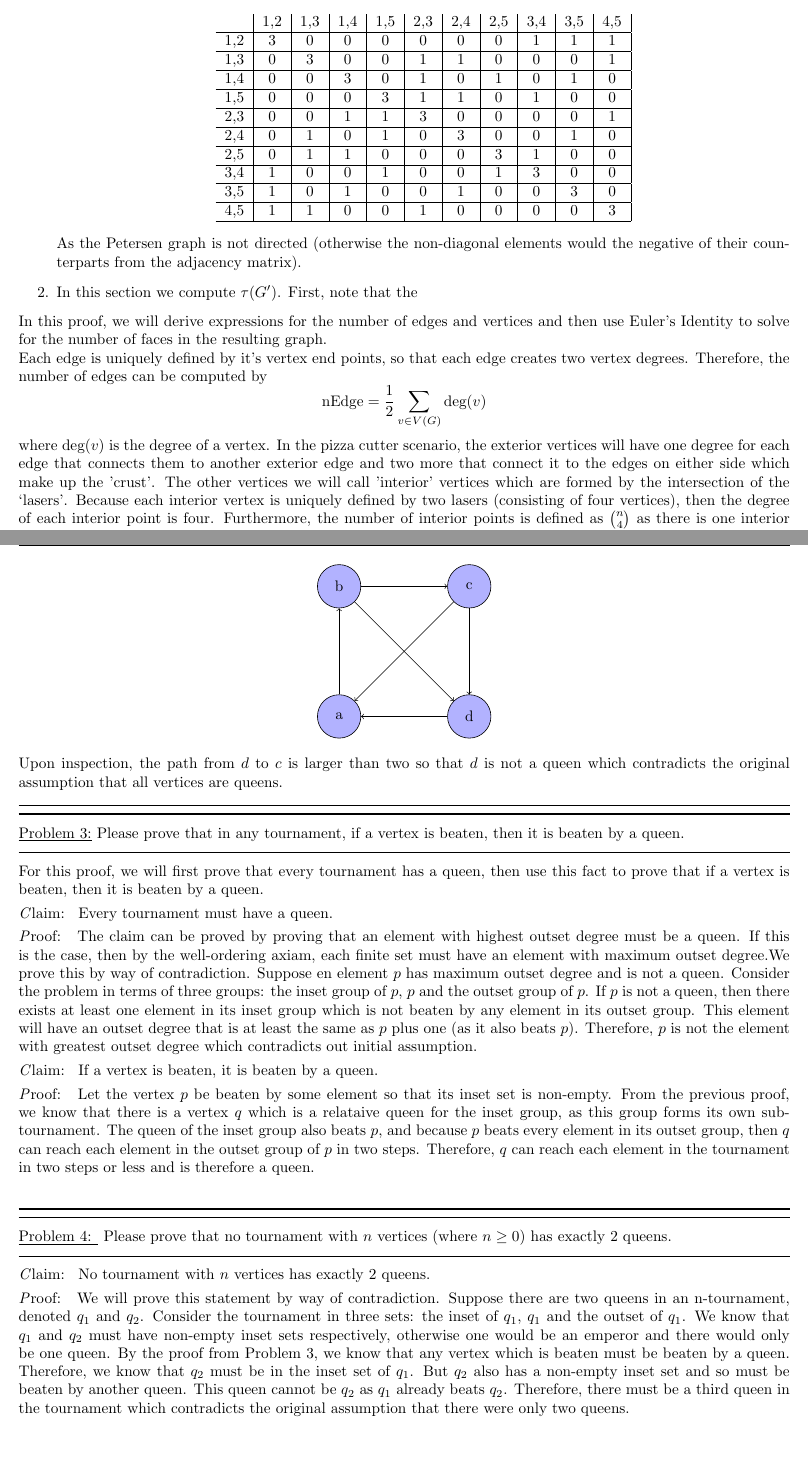
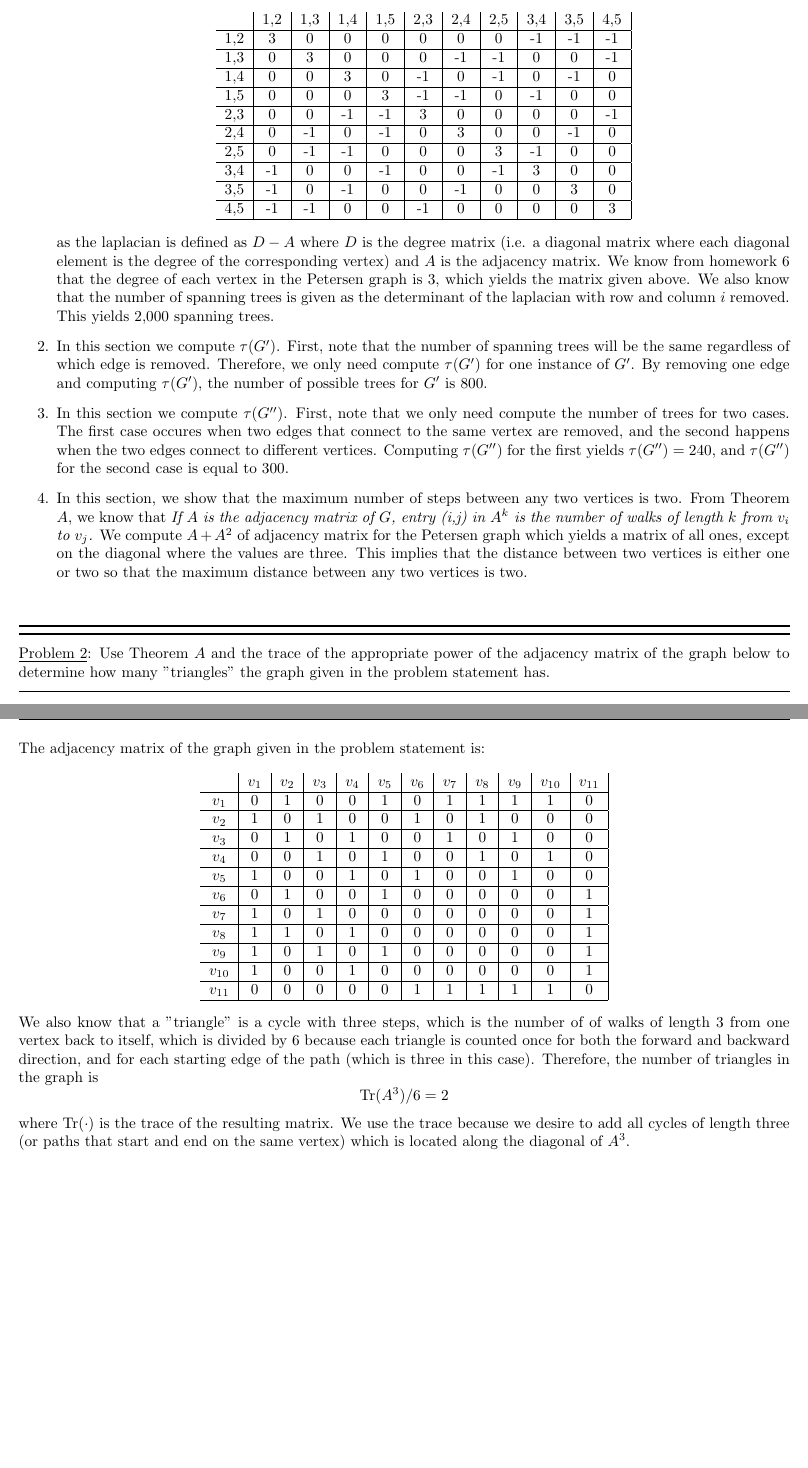
Before and after one commit to danielmortensen/School, a LaTeX problem sheet (MATH3310/Homework/homework7/homework7.tex): two parts of pages 1 and 3 of 3 before the commit and two parts of pages 1 and 2 of 2 after it, joined at a grey line, cut so that both start at the same text. Compiled offline with pdfLaTeX.

Commit message:
independent study form and homework 7

```diff
--- a/MATH3310/Homework/homework7/homework7.tex
+++ b/MATH3310/Homework/homework7/homework7.tex
@@ -34,25 +34,20 @@
 		\begin{equation*}
 			\begin{tabular}{c | c | c | c | c |c | c | c | c | c | c |}
 				   & 1,2 & 1,3 & 1,4 & 1,5 & 2,3 & 2,4 & 2,5 & 3,4 & 3,5 & 4,5 \\ \hline
-				1,2& 3   & 0   & 0   & 0   & 0   & 0   & 0   & 1   & 1   & 1   \\ \hline
-				1,3& 0   & 3   & 0   & 0   & 1   & 1   & 0   & 0   & 0   & 1   \\ \hline
-				1,4& 0   & 0   & 3   & 0   & 1   & 0   & 1   & 0   & 1   & 0   \\ \hline
-				1,5& 0   & 0   & 0   & 3   & 1   & 1   & 0   & 1   & 0   & 0   \\ \hline
-				2,3& 0   & 0   & 1   & 1   & 3   & 0   & 0   & 0   & 0   & 1   \\ \hline
-				2,4& 0   & 1   & 0   & 1   & 0   & 3   & 0   & 0   & 1   & 0   \\ \hline
-				2,5& 0   & 1   & 1   & 0   & 0   & 0   & 3   & 1   & 0   & 0   \\ \hline
-				3,4& 1   & 0   & 0   & 1   & 0   & 0   & 1   & 3   & 0   & 0   \\ \hline
-				3,5& 1   & 0   & 1   & 0   & 0   & 1   & 0   & 0   & 3   & 0   \\ \hline
-				4,5& 1   & 1   & 0   & 0   & 1   & 0   & 0   & 0   & 0   & 3   \\ \hline
+				1,2& 3   & 0   & 0   & 0   & 0   & 0   & 0   & -1   & -1   & -1   \\ \hline
+				1,3& 0   & 3   & 0   & 0   & 0   & -1   & -1   & 0   & 0   & -1   \\ \hline
+				1,4& 0   & 0   & 3   & 0   & -1   & 0   & -1   & 0   & -1   & 0   \\ \hline
+				1,5& 0   & 0   & 0   & 3   & -1   & -1   & 0   & -1   & 0   & 0   \\ \hline
+				2,3& 0   & 0   & -1   & -1   & 3   & 0   & 0   & 0   & 0   & -1   \\ \hline
+				2,4& 0   & -1   & 0   & -1   & 0   & 3   & 0   & 0   & -1   & 0   \\ \hline
+				2,5& 0   & -1   & -1   & 0   & 0   & 0   & 3   & -1   & 0   & 0   \\ \hline
+				3,4& -1   & 0   & 0   & -1   & 0   & 0   & -1   & 3   & 0   & 0   \\ \hline
+				3,5& -1   & 0   & -1   & 0   & 0   & -1   & 0   & 0   & 3   & 0   \\ \hline
+				4,5& -1   & -1   & 0   & 0   & -1   & 0   & 0   & 0   & 0   & 3   \\ \hline
 			\end{tabular}
 		\end{equation*}
-		As the Petersen graph is not directed (otherwise the non-diagonal elements would the negative of their counterparts from the adjacency matrix).
-	\item In this section we compute $\tau(G')$. First, note that the
+		as the laplacian is defined as $D - A$ where $D$ is the degree matrix (i.e. a diagonal matrix where each diagonal element is the degree of the corresponding vertex) and $A$ is the adjacency matrix.  We know from homework 6 that the degree of each vertex in the Petersen graph is $3$, which yields the matrix given above. We also know that the number of spanning trees is given as the determinant of the laplacian with row and column $i$ removed.  This yields 2,000 spanning trees.
+	\item In this section we compute $\tau(G')$. First, note that the number of spanning trees will be the same regardless of which edge is removed. Therefore, we only need compute $\tau(G')$ for one instance of $G'$. By removing one edge and computing $\tau(G')$, the number of possible trees for $G'$ is 800.
+	\item In this section we compute $\tau(G'')$.  First, note that we only need compute the number of trees for two cases.  The first case occures when two edges that connect to the same vertex are removed, and the second happens when the two edges connect to different vertices. Computing $\tau(G'')$ for the first yields $\tau(G'') = 240$, and $\tau(G'')$ for the second case is equal to $300$.
+	\item In this section, we show that the maximum number of steps between any two vertices is two.  From Theorem $A$, we know that {\it If $A$ is the adjacency matrix of $G$, entry (i,j) in $A^k$ is the number of walks of length $k$ from $v_i$ to $v_j$.} We compute $A + A^2$ of adjacency matrix for the Petersen graph which yields a matrix of all ones, except on the diagonal where the values are three.  This implies that the distance between two vertices is either one or two so that the maximum distance between any two vertices is two.
 \end{enumerate}
-In this proof, we will derive expressions for the number of edges and vertices and then use Euler's Identity to solve for the number of faces in the resulting graph. \\
-Each edge is uniquely defined by it's vertex end points, so that each edge creates two vertex degrees. Therefore, the number of edges can be computed by
-\begin{equation*}
-	\text{nEdge} = \frac{1}{2}\sum_{v \in V(G)} \text{deg}(v)
-\end{equation*}
-where deg$(v)$ is the degree of a vertex. In the pizza cutter scenario, the exterior vertices will have one degree for each edge that connects them to another exterior edge and two more that connect it to the edges on either side which make up the 'crust'. The other vertices we will call 'interior' vertices which are formed by the intersection of the `lasers'. Because each interior vertex is uniquely defined by two lasers (consisting of four vertices), then the degree of each interior point is four. Furthermore, the number of interior points is defined as ${n \choose 4}$ as there is one interior point for each unique four-set of exerior points. So the total number of vertex degrees can be computed as
-\begin{equation*}
@@ -79,2 +54,3 @@ However, this also includes the space outside the `pizza', therefore, the total
 \problemsep
 \noindent\underline{Problem 2}:
+Use Theorem $A$ and the trace of the appropriate power of the adjacency matrix of the graph below to determine how many "triangles" the graph given in the problem statement has.
@@ -111,33 +58,23 @@ however, we assumed at the beginning that $a$ only won a single round, therefore
-\begin{center}
-\begin{tikzpicture}[every node/.style={circle, draw=black, fill=blue!30, minimum size=1cm}]
-	\node(a) at (0,0){a};
-	\node(b) at (0,3){b};
-	\node(c) at (3,3){c};
-	\node(d) at (3,0){d};
-	\draw[->] (a) -- (b);
-	\draw[->] (b) -- (c);
-	\draw[->] (b) -- (d);
-	\draw[->] (c) -- (d);
-	\draw[->] (c) -- (a);
-	\draw[->] (d) -- (a);
-\end{tikzpicture}
-\end{center}
-Upon inspection, the path from $d$ to $c$ is larger than two so that $d$ is not a queen which contradicts the original assumption that all vertices are queens.
-\problemsep
-\noindent\underline{Problem 3:} Please prove that in any tournament, if a vertex is beaten, then it is beaten
-by a queen.
-\statementsep
-For this proof, we will first prove that every tournament has a queen, then use this fact to prove that if a vertex is beaten, then it is beaten by a queen.\\[0.05in]
-\noindent {\emph Claim: } Every tournament must have a queen. \\[0.05in]
-\noindent {\emph Proof: } The claim can be proved by proving that an element with highest outset degree must be a queen.  If this is the case, then by the well-ordering axiam, each finite set must have an element with maximum outset degree.We prove this by way of contradiction. Suppose en element $p$ has maximum outset degree and is not a queen. Consider the problem in terms of three groups: the inset group of $p$, $p$ and the outset group of $p$. If $p$ is not a queen, then there exists at least one element in its inset group which is not beaten by any element in its outset group. This element will have an outset degree that is at least the same as $p$ plus one (as it also beats $p$). Therefore, $p$ is not the element with greatest outset degree which contradicts out initial assumption. \\[0.05in]
-\noindent {\emph Claim: } If a vertex is beaten, it is beaten by a queen. \\[0.05in]
-\noindent {\emph Proof: } Let the vertex $p$ be beaten by some element so that its inset set is non-empty. From the previous proof, we know that there is a vertex $q$ which is a relataive queen for the inset group, as this group forms its own sub-tournament. The queen of the inset group also beats $p$, and because $p$ beats every element in its outset group, then $q$ can reach each element in the outset group of $p$ in two steps.  Therefore, $q$ can reach each element in the tournament in two steps or less and is therefore a queen.
-
-
-\problemsep
-\noindent\underline{Problem 4: } Please prove that no tournament with $n$ vertices  (where $n \geq 0$) has
-exactly $2$ queens.
-\statementsep
-\noindent {\emph Claim: } No tournament with $n$ vertices has exactly 2 queens. \\[0.05in]
-\noindent {\emph Proof: } We will prove this statement by way of contradiction. Suppose there are two queens in an n-tournament, denoted $q_1$ and $q_2$. Consider the tournament in three sets: the inset of $q_1$, $q_1$ and the outset of $q_1$. We know that $q_1$ and $q_2$ must have non-empty inset sets respectively, otherwise one would be an emperor and there would only be one queen. By the proof from Problem 3, we know that any vertex which is beaten must be beaten by a queen. Therefore, we know that $q_2$ must be in the inset set of $q_1$.  But $q_2$ also has a non-empty inset set and so must be beaten by another queen.  This queen cannot be $q_2$ as $q_1$ already beats $q_2$. Therefore, there must be a third queen in the tournament which contradicts the original assumption that there were only two queens.
+The adjacency matrix of the graph given in the problem statement is:
+\begin{equation*}
+	\begin{tabular}{c | c | c | c | c | c | c | c | c | c | c | c |}
+		        & $v_1$ & $v_2$ & $v_3$ & $v_4$ & $v_5$ & $v_6$ & $v_7$ & $v_8$ & $v_9$ & $v_{10}$ & $v_{11}$ \\ \hline
+		$v_1$   & 0     & 1     & 0     & 0     & 1     & 0     & 1     & 1     & 1     & 1        & 0        \\ \hline
+		$v_2$   & 1     & 0     & 1     & 0     & 0     & 1     & 0     & 1     & 0     & 0        & 0        \\ \hline
+		$v_3$   & 0     & 1     & 0     & 1     & 0     & 0     & 1     & 0     & 1     & 0        & 0        \\ \hline
+		$v_4$   & 0     & 0     & 1     & 0     & 1     & 0     & 0     & 1     & 0     & 1        & 0        \\ \hline
+		$v_5$   & 1     & 0     & 0     & 1     & 0     & 1     & 0     & 0     & 1     & 0        & 0        \\ \hline
+		$v_6$   & 0     & 1     & 0     & 0     & 1     & 0     & 0     & 0     & 0     & 0        & 1        \\ \hline
+		$v_7$   & 1     & 0     & 1     & 0     & 0     & 0     & 0     & 0     & 0     & 0        & 1        \\ \hline
+		$v_8$   & 1     & 1     & 0     & 1     & 0     & 0     & 0     & 0     & 0     & 0        & 1        \\ \hline
+		$v_9$   & 1     & 0     & 1     & 0     & 1     & 0     & 0     & 0     & 0     & 0        & 1        \\ \hline
+		$v_{10}$& 1     & 0     & 0     & 1     & 0     & 0     & 0     & 0     & 0     & 0        & 1        \\ \hline
+		$v_{11}$& 0     & 0     & 0     & 0     & 0     & 1     & 1     & 1     & 1     & 1        & 0        \\ \hline
+	\end{tabular}
+\end{equation*}
+We also know that a "triangle" is a cycle with three steps, which is the number of of walks of length $3$ from one vertex back to itself, which is divided by 6 because each triangle is counted once for both the forward and backward direction, and for each starting edge of the path (which is three in this case).  Therefore, the number of triangles in the graph is
+\begin{equation*}
+	\text{Tr}(A^3)/6 = 2
+\end{equation*}
+where Tr$(\cdot)$ is the trace of the resulting matrix.  We use the trace because we desire to add all cycles of length three (or paths that start and end on the same vertex) which is located along the diagonal of $A^3$.
 \end{document}
```
Also changed, not shown: IndependentStudy/registrationForm.pdf (added), IndependentStudy/registrationFormComplete.pdf (added), IndependentStudy/registrationFormComplete2.pdf (added), MATH3310/Homework/homework7/homework7.tex (49 more changed lines), 3 other files.
